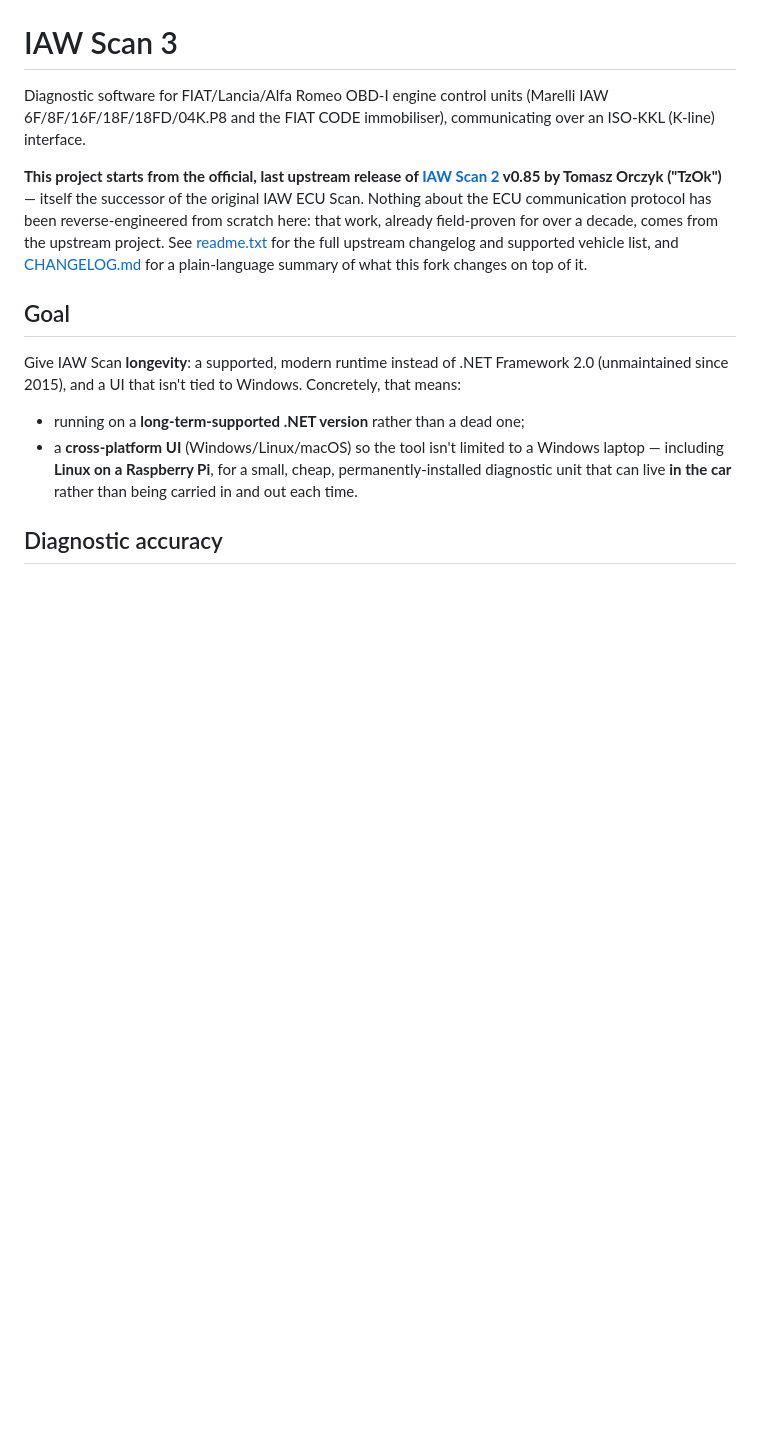
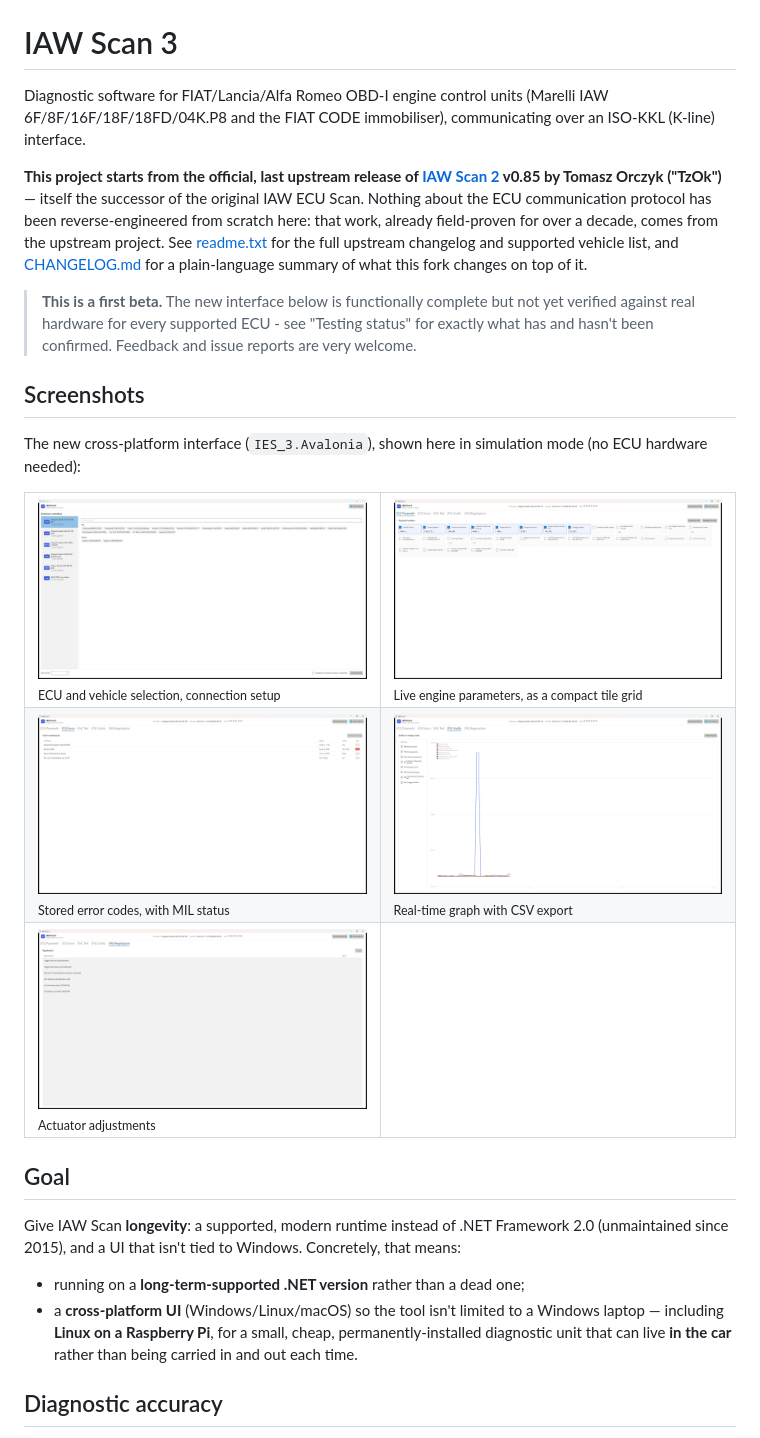
Before and after one commit to intilinux-eng/iaw-scan-3, a Markdown page: README.md, the part around one of its changes. GitHub-like rendering; pictures changed too: docs/screenshots/01-selezione-centralina.png (added), docs/screenshots/02-parametri.png (added), docs/screenshots/03-errori.png (added); blank space fills up the shorter version.

Commit message:
Add screenshots and mark this as the first public beta
- Add screenshots of the new Avalonia interface (ECU selection, live
  parameters, errors, real-time graph, adjustments), captured in
  simulation mode, and embed them in the README.
- Frame the README/CHANGELOG explicitly around this being a first beta:
  rename the changelog's "In progress" section to "Beta 1", and add an
  intro callout pointing at the Testing status section.
- Spell out clearly that on Linux, only the UI itself starting up has
  been verified - the actual serial communication with a USB K-line
  interface (the whole point of the Raspberry Pi use case) has not been
  tested at all yet, and ask for issue reports either way.

Co-Authored-By: Claude Sonnet 5 <noreply@anthropic.com>

```diff
--- a/README.md
+++ b/README.md
@@ -3,6 +3,27 @@
 Diagnostic software for FIAT/Lancia/Alfa Romeo OBD-I engine control units (Marelli IAW 6F/8F/16F/18F/18FD/04K.P8 and the FIAT CODE immobiliser), communicating over an ISO-KKL (K-line) interface.
 
 **This project starts from the official, last upstream release of [IAW Scan 2](http://iaw-scan2.sourceforge.net) v0.85 by Tomasz Orczyk ("TzOk")** — itself the successor of the original IAW ECU Scan. Nothing about the ECU communication protocol has been reverse-engineered from scratch here: that work, already field-proven for over a decade, comes from the upstream project. See [readme.txt](readme.txt) for the full upstream changelog and supported vehicle list, and [CHANGELOG.md](CHANGELOG.md) for a plain-language summary of what this fork changes on top of it.
+
+> **This is a first beta.** The new interface below is functionally complete but not yet verified against real hardware for every supported ECU - see "Testing status" for exactly what has and hasn't been confirmed. Feedback and issue reports are very welcome.
+
+## Screenshots
+
+The new cross-platform interface (`IES_3.Avalonia`), shown here in simulation mode (no ECU hardware needed):
+
+<table>
+<tr>
+<td width="50%"><img src="docs/screenshots/01-selezione-centralina.png" alt="ECU and vehicle selection"><br><sub>ECU and vehicle selection, connection setup</sub></td>
+<td width="50%"><img src="docs/screenshots/02-parametri.png" alt="Live parameters"><br><sub>Live engine parameters, as a compact tile grid</sub></td>
+</tr>
+<tr>
+<td width="50%"><img src="docs/screenshots/03-errori.png" alt="Stored error codes"><br><sub>Stored error codes, with MIL status</sub></td>
+<td width="50%"><img src="docs/screenshots/04-grafici.png" alt="Real-time graph"><br><sub>Real-time graph with CSV export</sub></td>
+</tr>
+<tr>
+<td width="50%"><img src="docs/screenshots/05-regolazioni.png" alt="Adjustments"><br><sub>Actuator adjustments</sub></td>
+<td width="50%"></td>
+</tr>
+</table>
 
 ## Goal
 
```
Also changed, not shown: other parts of README.md (+4 -2 lines), CHANGELOG.md (+5 -2 lines).
